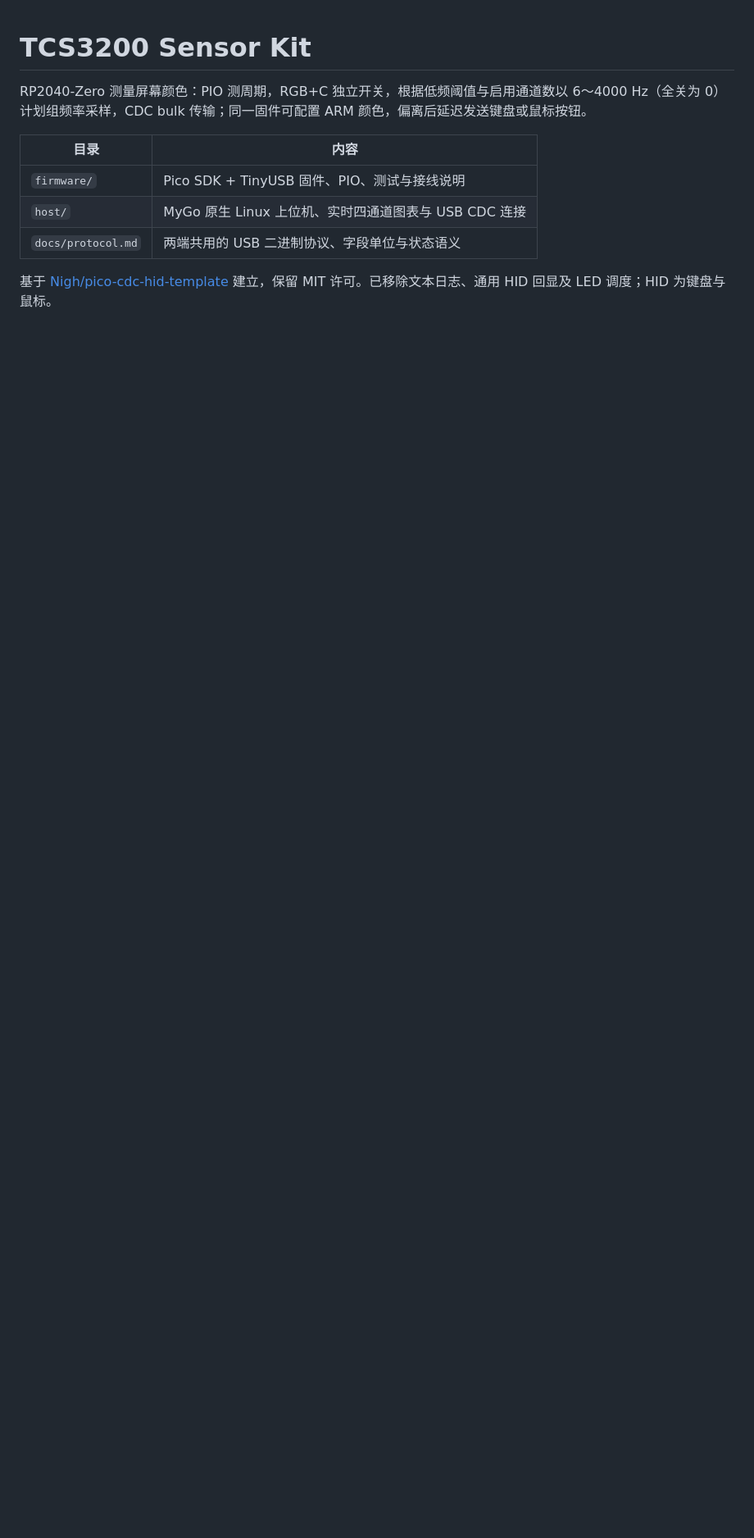
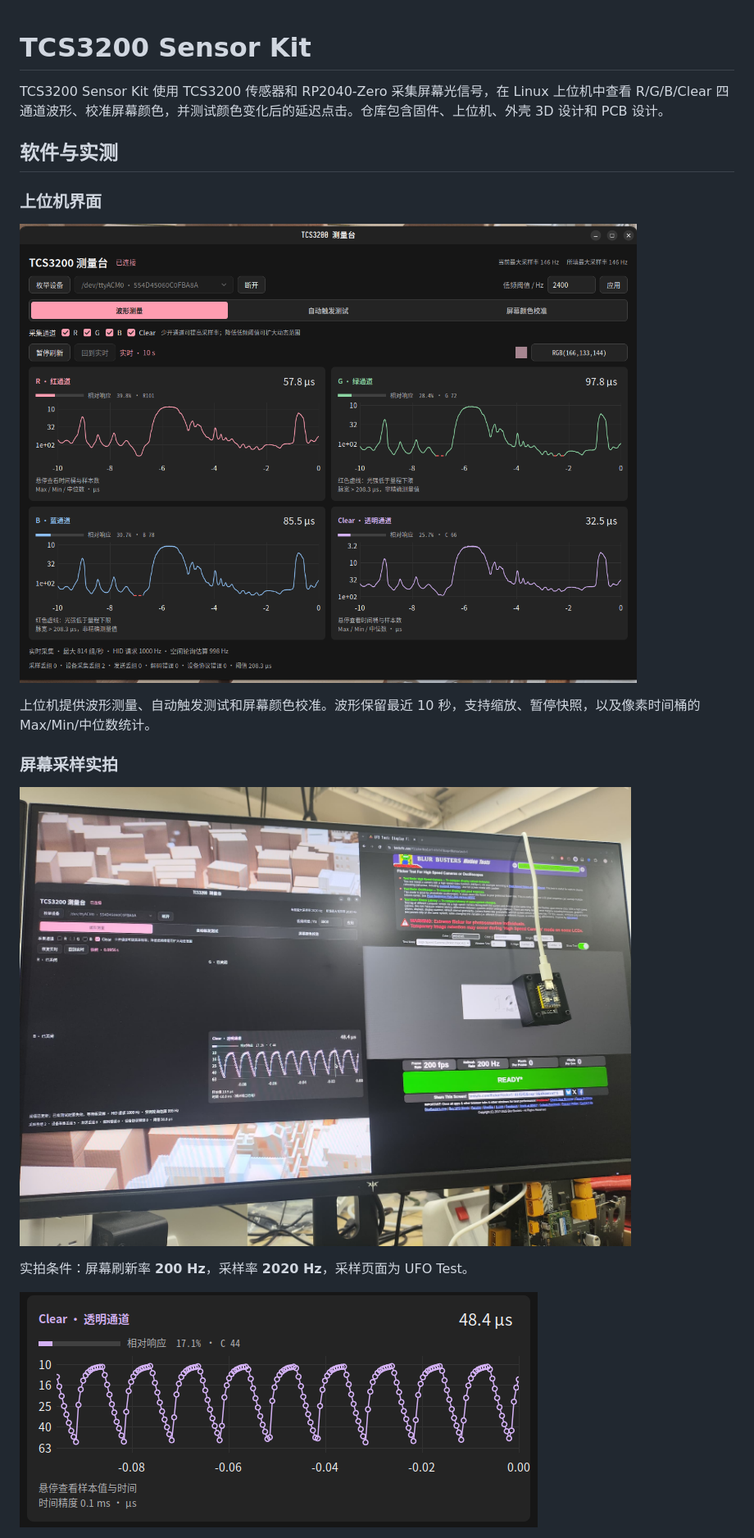
Before and after one commit to Nigh/TCS3200-sensor-kit, a Markdown page: README.md, the part around one of its changes. Shown at 82% size. Drawn GitHub-style; pictures changed too: docs/images/screen200_sample2020_chart.png (added), docs/images/screen200_sample2020_photo.jpg (added), docs/images/screenshot.png (added); blank space fills up the shorter version.

```diff
--- a/README.md
+++ b/README.md
@@ -1,11 +1,20 @@
 # TCS3200 Sensor Kit
 
-RP2040-Zero 测量屏幕颜色：PIO 测周期，RGB+C 独立开关，根据低频阈值与启用通道数以 6～4000 Hz（全关为 0） 计划组频率采样，CDC bulk 传输；同一固件可配置 ARM 颜色，偏离后延迟发送键盘或鼠标按钮。
+TCS3200 Sensor Kit 使用 TCS3200 传感器和 RP2040-Zero 采集屏幕光信号，在 Linux 上位机中查看 R/G/B/Clear 四通道波形、校准屏幕颜色，并测试颜色变化后的延迟点击。仓库包含固件、上位机、外壳 3D 设计和 PCB 设计。
 
-| 目录 | 内容 |
-|---|---|
-| `firmware/` | Pico SDK + TinyUSB 固件、PIO、测试与接线说明 |
-| `host/` | MyGo 原生 Linux 上位机、实时四通道图表与 USB CDC 连接 |
-| `docs/protocol.md` | 两端共用的 USB 二进制协议、字段单位与状态语义 |
+## 软件与实测
 
-基于 [Nigh/pico-cdc-hid-template](https://github.com/Nigh/pico-cdc-hid-template) 建立，保留 MIT 许可。已移除文本日志、通用 HID 回显及 LED 调度；HID 为键盘与鼠标。
+### 上位机界面
+
+![Linux 上位机软件界面](docs/images/screenshot.png)
+
+上位机提供波形测量、自动触发测试和屏幕颜色校准。波形保留最近 10 秒，支持缩放、暂停快照，以及像素时间桶的 Max/Min/中位数统计。
+
+### 屏幕采样实拍
+
+![在 200 Hz 屏幕上以 2020 Hz 采样率采集 UFO Test 页面的实拍照片](docs/images/screen200_sample2020_photo.jpg)
+
+实拍条件：屏幕刷新率 **200 Hz**，采样率 **2020 Hz**，采样页面为 UFO Test。
+
+![上述实拍照片中的采样波形截屏](docs/images/screen200_sample2020_chart.png)
+
```
Also changed, not shown: other parts of README.md (+47 -4 lines), 3D/README.md (added, +16 -0 lines), docs/README.md (added, +17 -0 lines), firmware/README.md (+5 -3 lines), host/README.md (+11 -7 lines), layout/README.md (added, +20 -0 lines), 3D/TCS3200-3D.png (added), layout/PCB.jpg (added), 4 other files.
